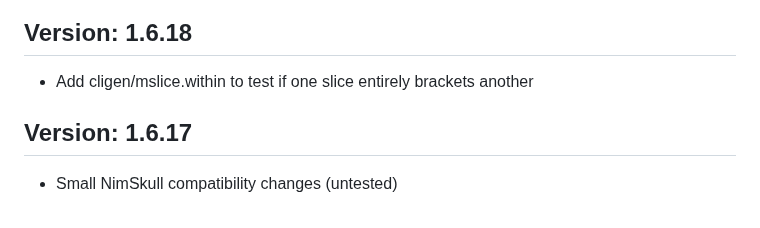
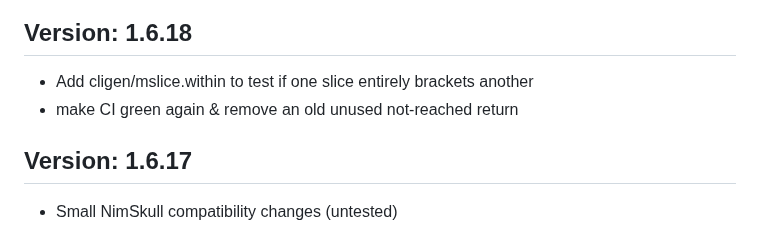
Before and after one commit to c-blake/cligen, a Markdown page: RELEASE-NOTES.md, the part around the change. Rendered like a GitHub page.

Commit message:
Update relnotes pre-release.

```diff
--- a/RELEASE-NOTES.md
+++ b/RELEASE-NOTES.md
@@ -4,6 +4,7 @@ RELEASE NOTES
 Version: 1.6.18
 ---------------
   - Add cligen/mslice.within to test if one slice entirely brackets another
+  - make CI green again & remove an old unused not-reached return
 
 Version: 1.6.17
 ---------------
```
